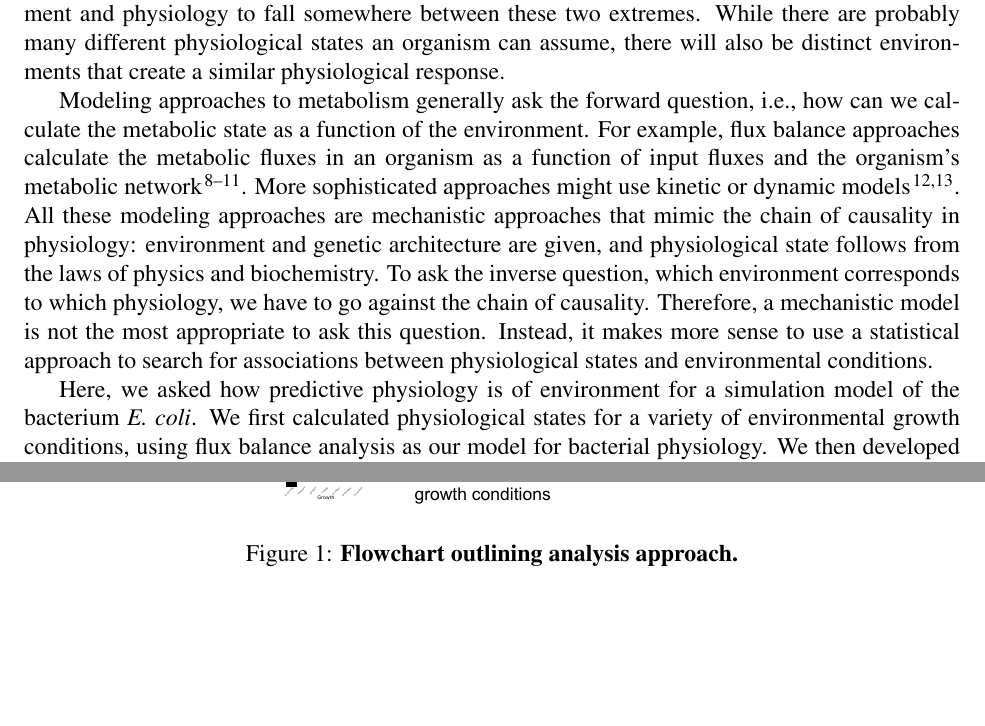
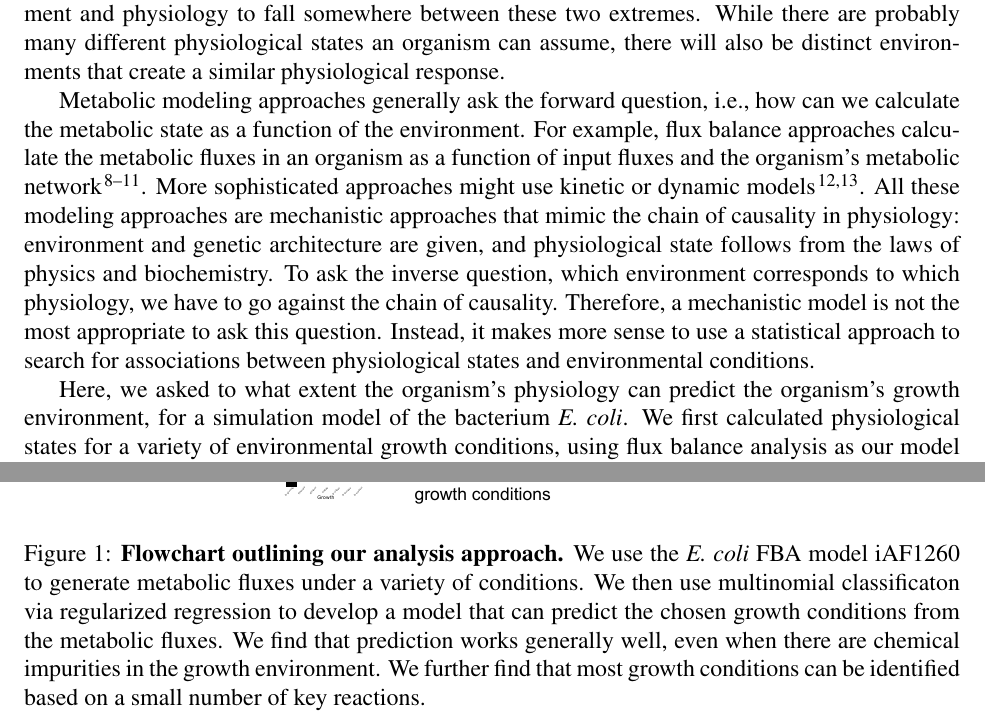
Before and after one commit to clauswilke/Ecoli_FBA_input_prediction, a LaTeX paper (Manuscript/FBAGLMNET.tex): two parts of pages 2 and 14 of 23, joined at a grey line, cut so that both start at the same text, the shorter picture padded with empty space. Compiled offline with pdfLaTeX.

Commit message:
A few minor edits to paper, in particular expand caption to Fig. 1.

```diff
--- a/Manuscript/FBAGLMNET.tex
+++ b/Manuscript/FBAGLMNET.tex
@@ -54,9 +54,9 @@ Research into metabolism and physiology generally tries to uncover how an organi
 
 Do we expect physiology to be predictive of the current environment? On the one hand, one could envision a scenario where an organism can only assume a small number of distinct physiological states, and many diverse environments elicit the same physiological response. In other words, the mapping from environment to physiology is many-to-one. Under this scenario, physiology would not be particularly predictive of environment. On the other hand, each environment might elicit an entirely different physiological response, i.e., the mapping from environment to physiology is one-to-one. Under this scenario, organismal physiology can be considered an accurate reflection of the specific environment the organism resides in, and the environment can be predicted accurately from the physiology. In reality, we can expect the mapping between environment and physiology to fall somewhere between these two extremes. While there are probably many different physiological states an organism can assume, there will also be distinct environments that create a similar physiological response.
 
-Modeling approaches to metabolism generally ask the forward question, i.e., how can we calculate the metabolic state as a function of the environment. For example, flux balance approaches calculate the metabolic fluxes in an organism as a function of input fluxes and the organism's metabolic network \cite{Segreetal2002,Feistetal2007,SnitkinSegre2008,Orthetal2010}. More sophisticated approaches might use kinetic or dynamic models \cite{Covertetal2008,Adadietal2012}. All these modeling approaches are mechanistic approaches that mimic the chain of causality in physiology: environment and genetic architecture are given, and physiological state follows from the laws of physics and biochemistry. To ask the inverse question, which environment corresponds to which physiology, we have to go against the chain of causality. Therefore, a mechanistic model is not the most appropriate to ask this question. Instead, it makes more sense to use a statistical approach to search for associations between physiological states and environmental conditions.
+Metabolic modeling approaches generally ask the forward question, i.e., how can we calculate the metabolic state as a function of the environment. For example, flux balance approaches calculate the metabolic fluxes in an organism as a function of input fluxes and the organism's metabolic network \cite{Segreetal2002,Feistetal2007,SnitkinSegre2008,Orthetal2010}. More sophisticated approaches might use kinetic or dynamic models \cite{Covertetal2008,Adadietal2012}. All these modeling approaches are mechanistic approaches that mimic the chain of causality in physiology: environment and genetic architecture are given, and physiological state follows from the laws of physics and biochemistry. To ask the inverse question, which environment corresponds to which physiology, we have to go against the chain of causality. Therefore, a mechanistic model is not the most appropriate to ask this question. Instead, it makes more sense to use a statistical approach to search for associations between physiological states and environmental conditions.
 
-Here, we asked how predictive physiology is of environment for a simulation model of the bacterium \emph{E. coli}. We first calculated physiological states for a variety of environmental growth conditions, using flux balance analysis as our model for bacterial physiology. We then developed statistical models to predict the particular growth conditions for a particular solution of the flux balance equation. We found that prediction is possible with surprisingly low error rates, even if a moderate amount of impurity is present in the simulated growth media. We further found that carbon and nitrogen metabolisms seem to be largely decoupled (prediction accuracy of a given carbon source does not strongly depend on the presence of particular nitrogen sources and vice versa) and that most carbon and nitrogen sources can be indentified reliably from a small number of predictive fluxes.
+Here, we asked to what extent the organism's physiology can predict the organism's growth environment, for a simulation model of the bacterium \emph{E. coli}. We first calculated physiological states for a variety of environmental growth conditions, using flux balance analysis as our model for bacterial physiology. We then developed statistical models to predict the particular growth conditions for a particular solution of the flux balance equation. We found that prediction is possible with surprisingly low error rates, even if a moderate amount of impurity is present in the simulated growth media. We further found that carbon and nitrogen metabolisms seem to be largely decoupled (prediction accuracy of a given carbon source does not strongly depend on the presence of particular nitrogen sources and vice versa) and that most carbon and nitrogen sources can be indentified reliably from a small number of predictive fluxes.
 
 
 \section{Materials and Methods}
@@ -182,7 +182,8 @@ This project was funded by ARO Grant W911NF-12-1-0390. We thank members of the S
 
 \begin{figure}[!ht]
 \centerline{\includegraphics[width=4in]{Figures/flowchart_new.pdf}}
-\caption{\label{fig:flowchart}\textbf{Flowchart outlining analysis approach.}}
+\caption{\label{fig:flowchart}\textbf{Flowchart outlining our analysis approach.} We use the \emph{E. coli} FBA model iAF1260 to generate metabolic fluxes under a variety of conditions. We then use multinomial classificaton via regularized regression to develop a model that can predict the chosen growth conditions from the metabolic fluxes. We find that prediction works generally well, even when there are chemical impurities in the growth environment. We further find that most growth conditions can be identified based on a small number of key reactions.
+}
 \end{figure}
 
 \clearpage
```
Also changed, not shown: Manuscript/FBAGLMNET.pdf.
